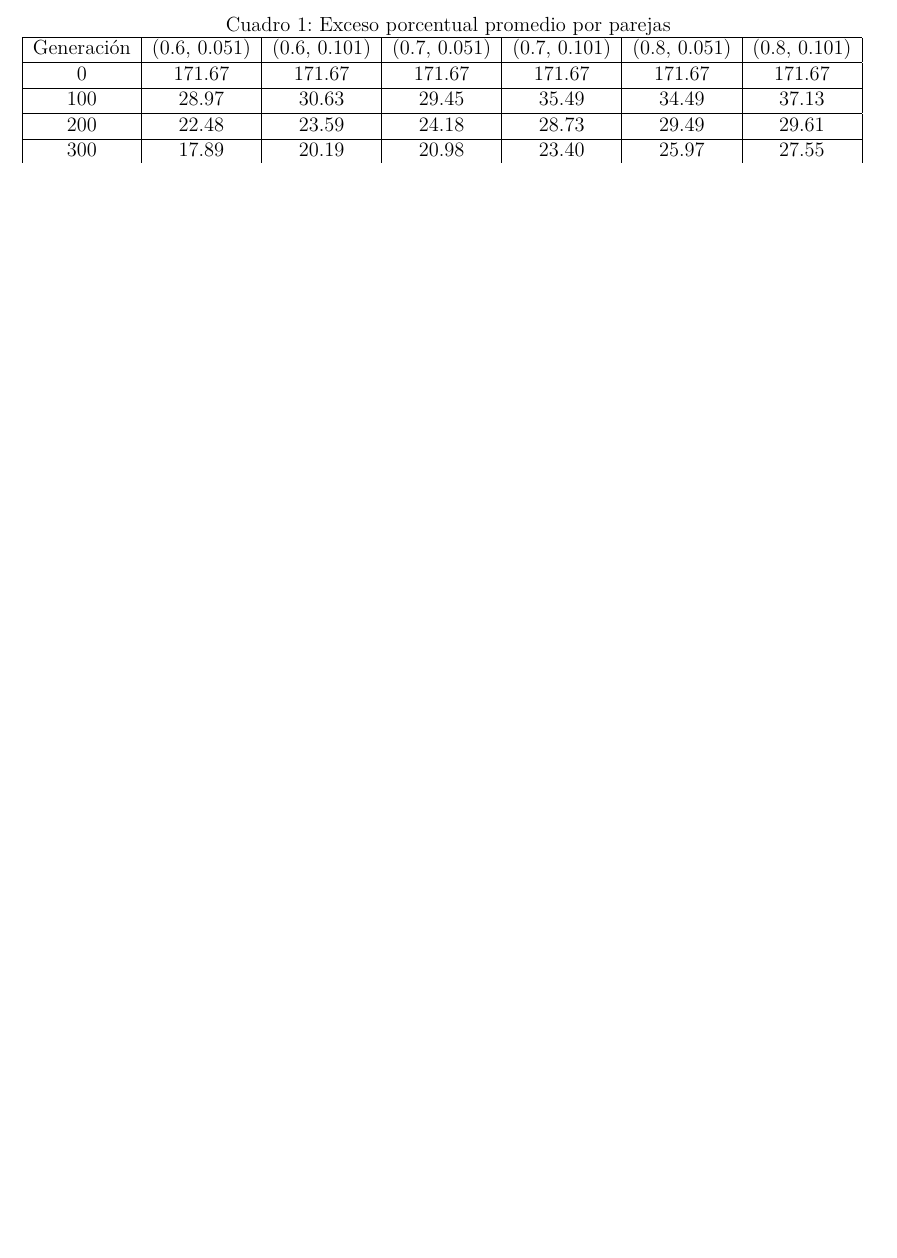
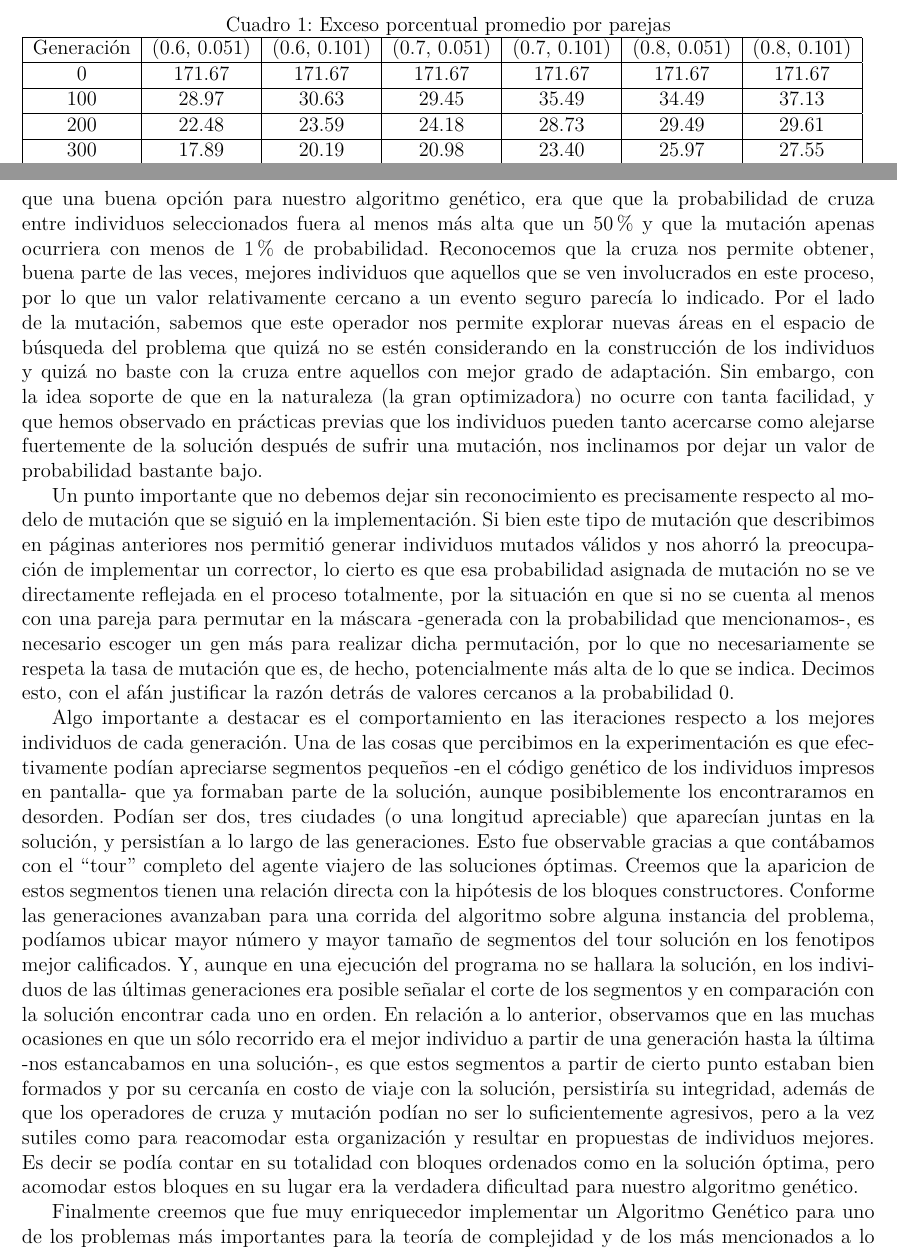
Before and after one commit to Kihui/Proyecto-TSP, a LaTeX document (doc/Reporte.tex): part of page 6 of 6 before the commit and two parts of pages 6 and 7 of 8 after it, the two joined at a grey line, cut so that both start at the same text, the shorter picture padded with empty space. Compiled offline with pdfLaTeX.

Commit message:
Conclusiones agregadas

```diff
--- a/doc/Reporte.tex
+++ b/doc/Reporte.tex
@@ -238 +242,58 @@ en cada generación: \\
+para decidir que  una buena opción para nuestro algoritmo genético, era que que
+la probabilidad de cruza entre individuos seleccionados fuera al menos más alta
+que un 50\% y que la mutación apenas ocurriera con menos de 1\% de probabilidad.
+Reconocemos que la cruza nos permite obtener, buena parte de las veces, mejores
+individuos que aquellos que se ven involucrados en este proceso, por lo que un
+valor relativamente cercano a un evento seguro parecía lo indicado.
+Por el lado de la mutación, sabemos que este operador nos permite explorar
+nuevas áreas en el espacio de búsqueda del problema que quizá no se estén
+considerando en la construcción de los individuos y quizá no baste con la cruza
+entre aquellos con mejor grado de adaptación. Sin embargo, con la idea
+soporte de que en la naturaleza (la gran optimizadora) no ocurre con tanta
+facilidad, y que hemos observado en prácticas previas que los individuos pueden
+tanto acercarse como alejarse fuertemente de la solución después de sufrir una
+mutación, nos inclinamos por dejar un valor de probabilidad bastante bajo. \par
+Un punto importante que no debemos dejar sin reconocimiento es precisamente
+respecto al modelo de mutación que se siguió en la implementación.
+Si bien este tipo de mutación que describimos en páginas anteriores nos permitió
+generar individuos mutados válidos y nos ahorró la preocupación de implementar
+un corrector, lo cierto es que esa probabilidad asignada de mutación no se ve
+directamente reflejada en el proceso totalmente, por la situación en que si
+no se cuenta al menos con una pareja para permutar en la máscara -generada con
+la probabilidad que mencionamos-, es necesario escoger un gen más para realizar
+dicha permutación, por lo que no necesariamente se respeta la tasa de mutación
+que es, de hecho, potencialmente más alta de lo que se indica.
+Decimos esto, con el afán justificar la razón detrás de valores cercanos a la
+probabilidad 0.\par
+Algo importante a destacar es el comportamiento en las iteraciones
+respecto a los mejores individuos de cada generación. Una de las cosas que
+percibimos en la experimentación es que efectivamente podían apreciarse
+segmentos pequeños -en el código genético de los individuos impresos en pantalla-
+que ya formaban parte de la solución, aunque posibiblemente los encontraramos
+en desorden. Podían ser dos, tres ciudades (o una longitud apreciable) que
+aparecían juntas en la solución,
+y persistían a lo largo de las generaciones. Esto fue observable gracias a que contábamos
+con el ``tour'' completo del agente viajero de las soluciones óptimas. Creemos
+que la aparicion de estos segmentos tienen una relación directa con la hipótesis
+de los bloques constructores. Conforme las generaciones avanzaban para una
+corrida del algoritmo sobre alguna instancia del problema, podíamos ubicar
+mayor número y mayor tamaño de segmentos del tour solución en los fenotipos
+mejor calificados. Y, aunque en una ejecución del programa no se hallara la solución,
+en los individuos de las últimas generaciones era posible señalar el corte de
+los segmentos y en comparación con la solución encontrar cada uno en orden.
+En relación a lo anterior, observamos que en las muchas ocasiones en que
+un sólo recorrido era el mejor individuo a partir de una generación hasta la última
+-nos estancabamos en una solución-,
+es que estos segmentos a partir de cierto punto estaban bien formados y por su cercanía
+en costo de viaje con la solución, persistiría su integridad, además de que
+los operadores de cruza y mutación podían no ser lo suficientemente agresivos,
+pero a la vez sutiles como
+para reacomodar esta organización y resultar en propuestas de individuos mejores.
+Es decir se podía contar en su totalidad con bloques ordenados como en la solución
+óptima, pero acomodar estos bloques en su lugar era la verdadera dificultad para nuestro
+algoritmo genético.\par
+
+Finalmente creemos que fue muy enriquecedor implementar un Algoritmo Genético para
+uno de los problemas más importantes para la teoría de complejidad y de los más
+mencionados a lo largo de nuestra carrera.
 \end{document}
```
Also changed, not shown: doc/Reporte.pdf, doc/Reporte.tex (14 more changed lines).
